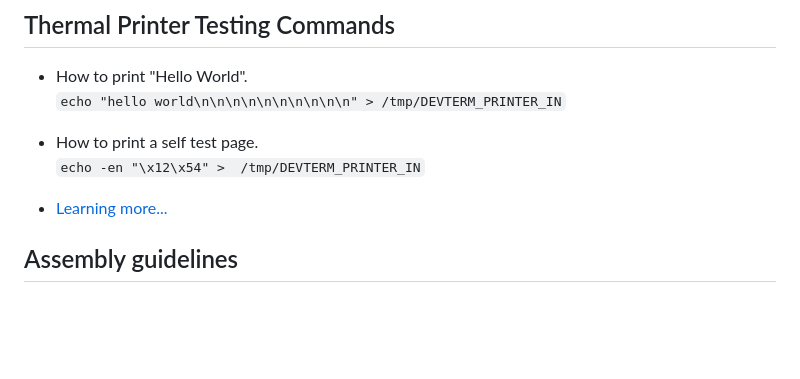
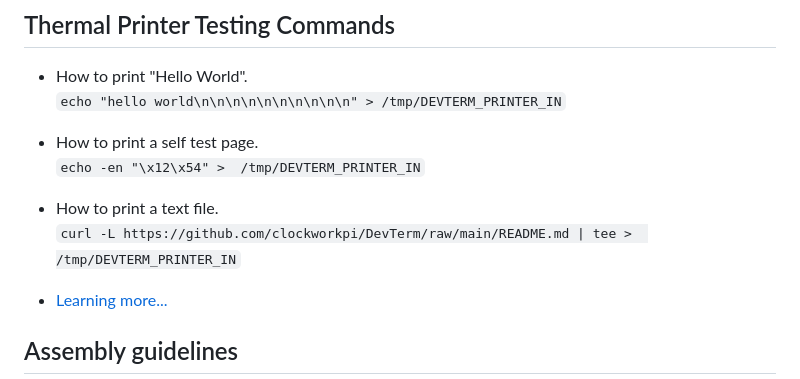
Before and after one commit to clockworkpi/DevTerm, a Markdown page: README.md, the part around the change. Rendered like a GitHub page; blank space fills up the shorter version.

```diff
--- a/README.md
+++ b/README.md
@@ -64,6 +64,10 @@ Here's how you can flash the firmware on DevTerm(A06 or CM4) or a PC running Ubu
 * How to print a self test page.
 `echo -en "\x12\x54" >  /tmp/DEVTERM_PRINTER_IN`
 
+* How to print a text file.
+`curl -L https://github.com/clockworkpi/DevTerm/raw/main/README.md | tee >  /tmp/DEVTERM_PRINTER_IN`
+
+
 * [Learning more...](https://github.com/clockworkpi/DevTerm/tree/main/Code/thermal_printer)
 
 
```
